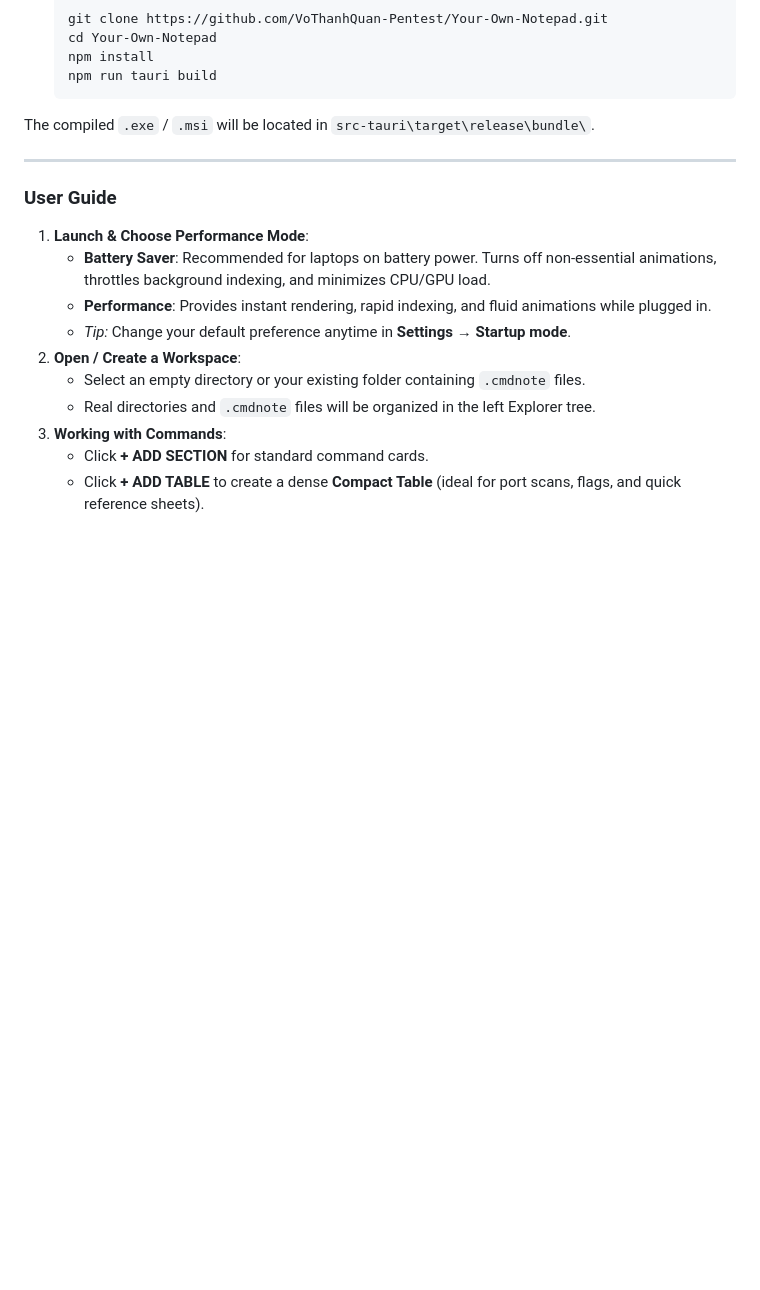
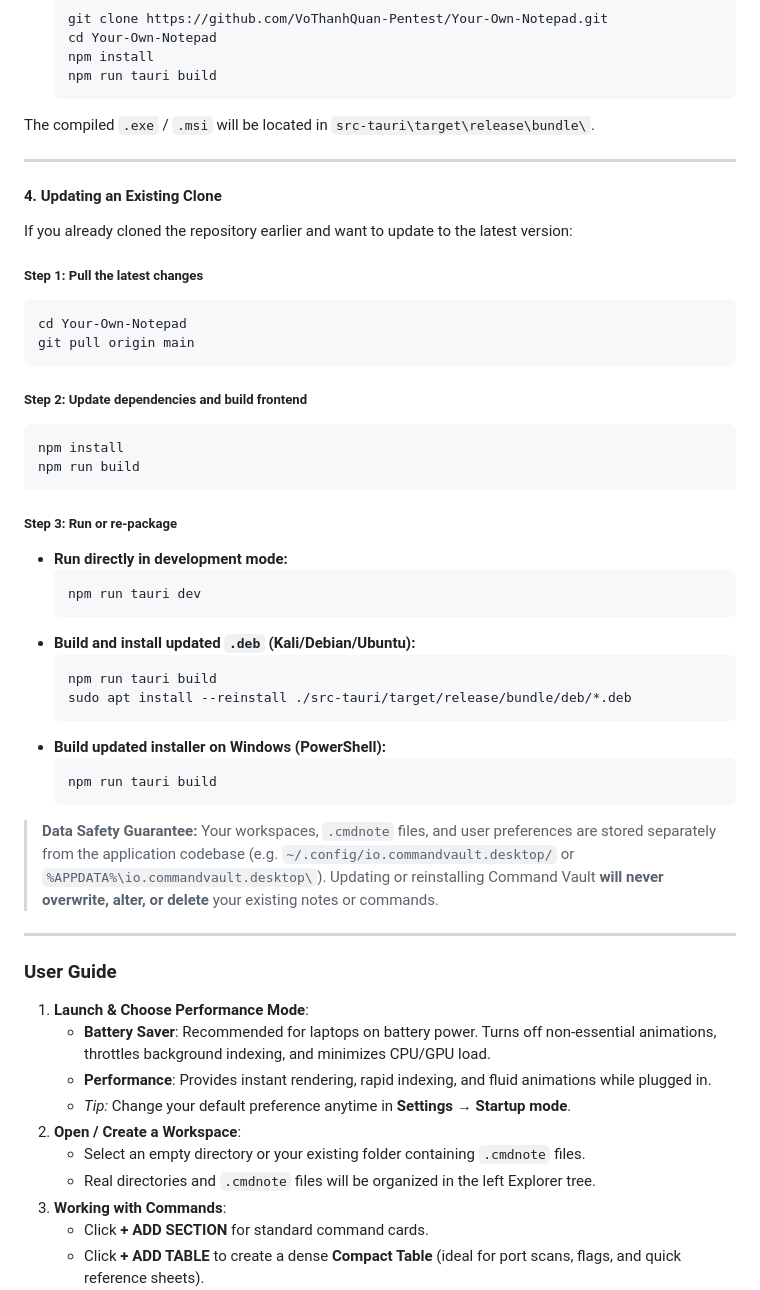
Before and after one commit to VoThanhQuan-Pentest/Your-Own-Notepad, a Markdown page: README.md, the part around one of its changes. Drawn GitHub-style; blank space fills up the shorter version.

````diff
--- a/README.md
+++ b/README.md
@@ -133,6 +133,42 @@ Download the Windows installer (`.exe` or `.msi`) from [Releases](https://github
    npm run tauri build
    ```
 The compiled `.exe` / `.msi` will be located in `src-tauri\target\release\bundle\`.
+
+---
+
+#### 4. Updating an Existing Clone
+
+If you already cloned the repository earlier and want to update to the latest version:
+
+##### Step 1: Pull the latest changes
+```bash
+cd Your-Own-Notepad
+git pull origin main
+```
+
+##### Step 2: Update dependencies and build frontend
+```bash
+npm install
+npm run build
+```
+
+##### Step 3: Run or re-package
+* **Run directly in development mode:**
+  ```bash
+  npm run tauri dev
+  ```
+* **Build and install updated `.deb` (Kali/Debian/Ubuntu):**
+  ```bash
+  npm run tauri build
+  sudo apt install --reinstall ./src-tauri/target/release/bundle/deb/*.deb
+  ```
+* **Build updated installer on Windows (PowerShell):**
+  ```powershell
+  npm run tauri build
+  ```
+
+> **Data Safety Guarantee:**
+> Your workspaces, `.cmdnote` files, and user preferences are stored separately from the application codebase (e.g. `~/.config/io.commandvault.desktop/` or `%APPDATA%\io.commandvault.desktop\`). Updating or reinstalling Command Vault **will never overwrite, alter, or delete** your existing notes or commands.
 
 ---
 
````
Also changed, not shown: other parts of README.md (+44 -0 lines).
